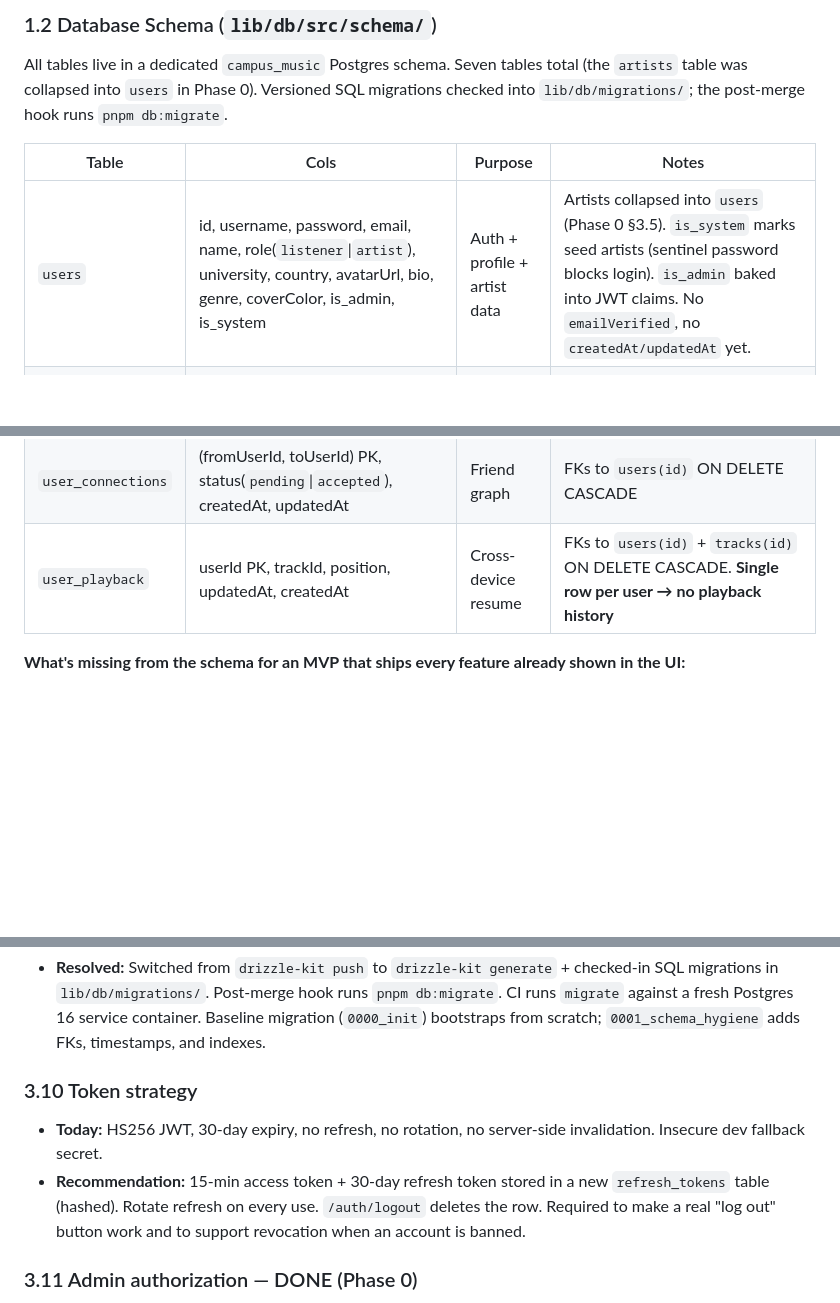
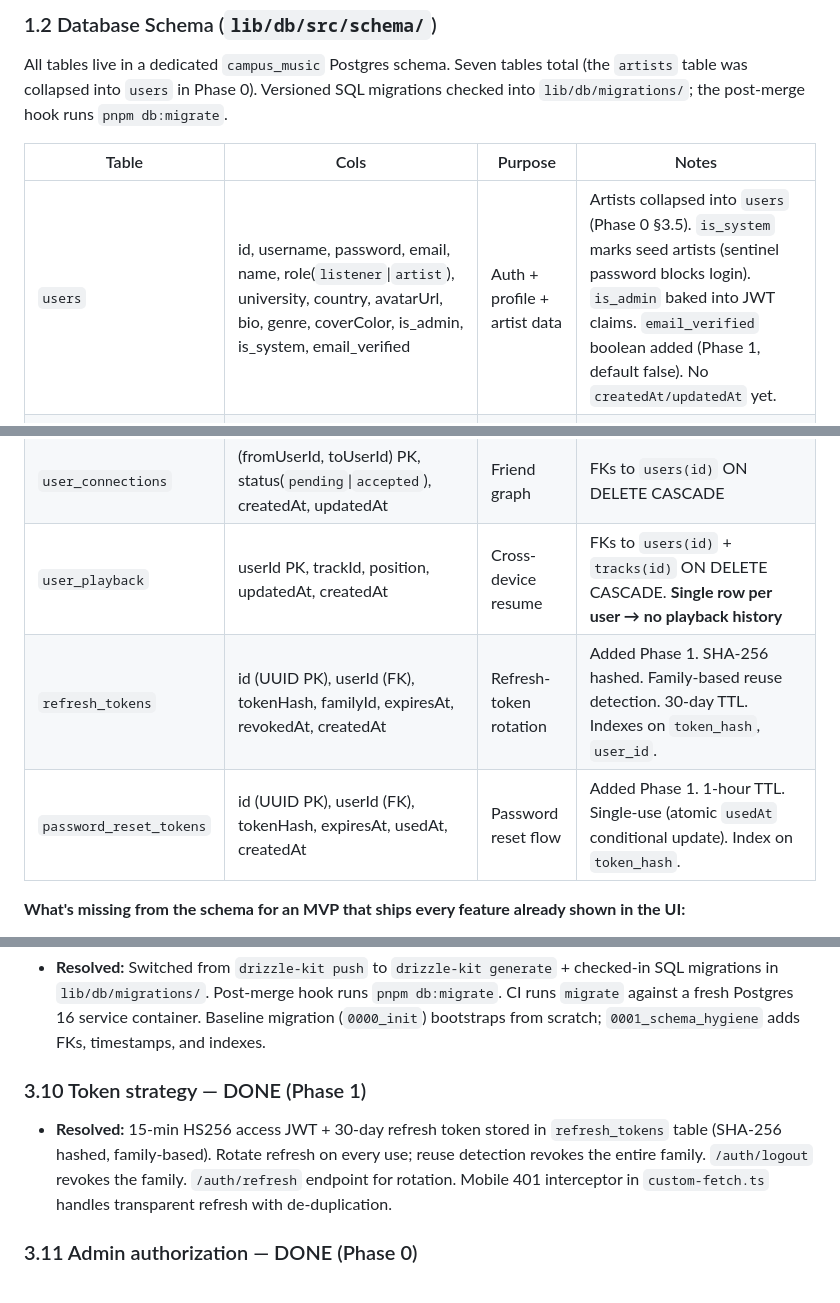
Before and after one commit to KofiGilbert/campus-music-app, a Markdown page: DEVIN_ROADMAP.md, 3 parts joined by grey strips. Drawn GitHub-style; blank space fills up the shorter version.

```diff
--- a/DEVIN_ROADMAP.md
+++ b/DEVIN_ROADMAP.md
@@ -54,13 +54,15 @@ All tables live in a dedicated `campus_music` Postgres schema. Seven tables tota
 
 | Table | Cols | Purpose | Notes |
 |---|---|---|---|
-| `users` | id, username, password, email, name, role(`listener`\|`artist`), university, country, avatarUrl, bio, genre, coverColor, is_admin, is_system | Auth + profile + artist data | Artists collapsed into `users` (Phase 0 §3.5). `is_system` marks seed artists (sentinel password blocks login). `is_admin` baked into JWT claims. No `emailVerified`, no `createdAt/updatedAt` yet. |
+| `users` | id, username, password, email, name, role(`listener`\|`artist`), university, country, avatarUrl, bio, genre, coverColor, is_admin, is_system, email_verified | Auth + profile + artist data | Artists collapsed into `users` (Phase 0 §3.5). `is_system` marks seed artists (sentinel password blocks login). `is_admin` baked into JWT claims. `email_verified` boolean added (Phase 1, default false). No `createdAt/updatedAt` yet. |
 | `tracks` | id, title, artist, artistId, genre, duration, durationSeconds, coverColor, audioUrl, coverUrl, playCount, university, createdAt, updatedAt | Music catalog | FK `artistId → users(id)` ON DELETE CASCADE. Indexes on `artist_id`, `created_at DESC`. |
 | `user_likes` | (userId, trackId) PK, createdAt | Track likes | FKs to `users(id)` + `tracks(id)` ON DELETE CASCADE |
 | `user_library` | (userId, trackId) PK | Saved-to-library | |
 | `artist_follows` | (userId, artistId, createdAt) PK | Artist follows | FKs to `users(id)` ON DELETE CASCADE |
 | `user_connections` | (fromUserId, toUserId) PK, status(`pending`\|`accepted`), createdAt, updatedAt | Friend graph | FKs to `users(id)` ON DELETE CASCADE |
 | `user_playback` | userId PK, trackId, position, updatedAt, createdAt | Cross-device resume | FKs to `users(id)` + `tracks(id)` ON DELETE CASCADE. **Single row per user → no playback history** |
+| `refresh_tokens` | id (UUID PK), userId (FK), tokenHash, familyId, expiresAt, revokedAt, createdAt | Refresh-token rotation | Added Phase 1. SHA-256 hashed. Family-based reuse detection. 30-day TTL. Indexes on `token_hash`, `user_id`. |
+| `password_reset_tokens` | id (UUID PK), userId (FK), tokenHash, expiresAt, usedAt, createdAt | Password reset flow | Added Phase 1. 1-hour TTL. Single-use (atomic `usedAt` conditional update). Index on `token_hash`. |
 
 **What's missing from the schema for an MVP that ships every feature already shown in the UI:**
 
@@ -547,10 +550,9 @@ Live audio and Campus Music TV are different products and need different transpo
 
 - **Resolved:** Switched from `drizzle-kit push` to `drizzle-kit generate` + checked-in SQL migrations in `lib/db/migrations/`. Post-merge hook runs `pnpm db:migrate`. CI runs `migrate` against a fresh Postgres 16 service container. Baseline migration (`0000_init`) bootstraps from scratch; `0001_schema_hygiene` adds FKs, timestamps, and indexes.
 
-### 3.10 Token strategy
+### 3.10 Token strategy — DONE (Phase 1)
 
-- **Today:** HS256 JWT, 30-day expiry, no refresh, no rotation, no server-side invalidation. Insecure dev fallback secret.
-- **Recommendation:** 15-min access token + 30-day refresh token stored in a new `refresh_tokens` table (hashed). Rotate refresh on every use. `/auth/logout` deletes the row. Required to make a real "log out" button work and to support revocation when an account is banned.
+- **Resolved:** 15-min HS256 access JWT + 30-day refresh token stored in `refresh_tokens` table (SHA-256 hashed, family-based). Rotate refresh on every use; reuse detection revokes the entire family. `/auth/logout` revokes the family. `/auth/refresh` endpoint for rotation. Mobile 401 interceptor in `custom-fetch.ts` handles transparent refresh with de-duplication.
 
 ### 3.11 Admin authorization — DONE (Phase 0)
 
```
Also changed, not shown: other parts of DEVIN_ROADMAP.md (+29 -22 lines).
